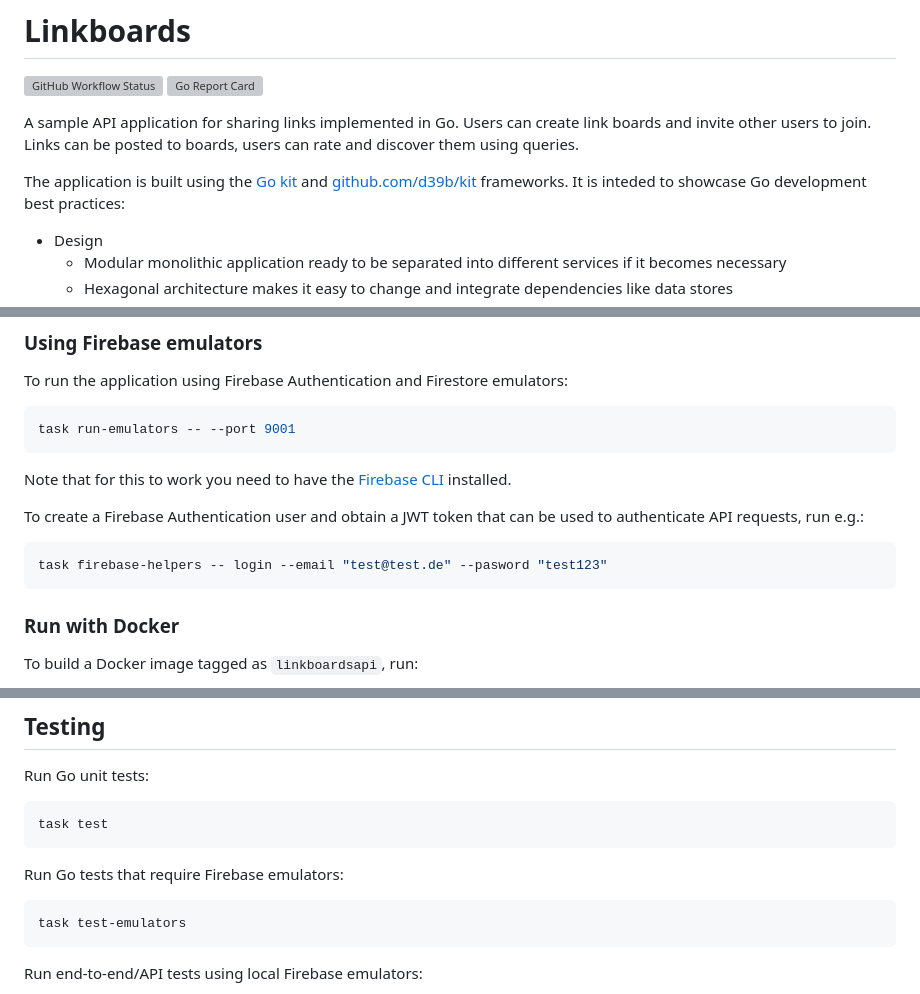
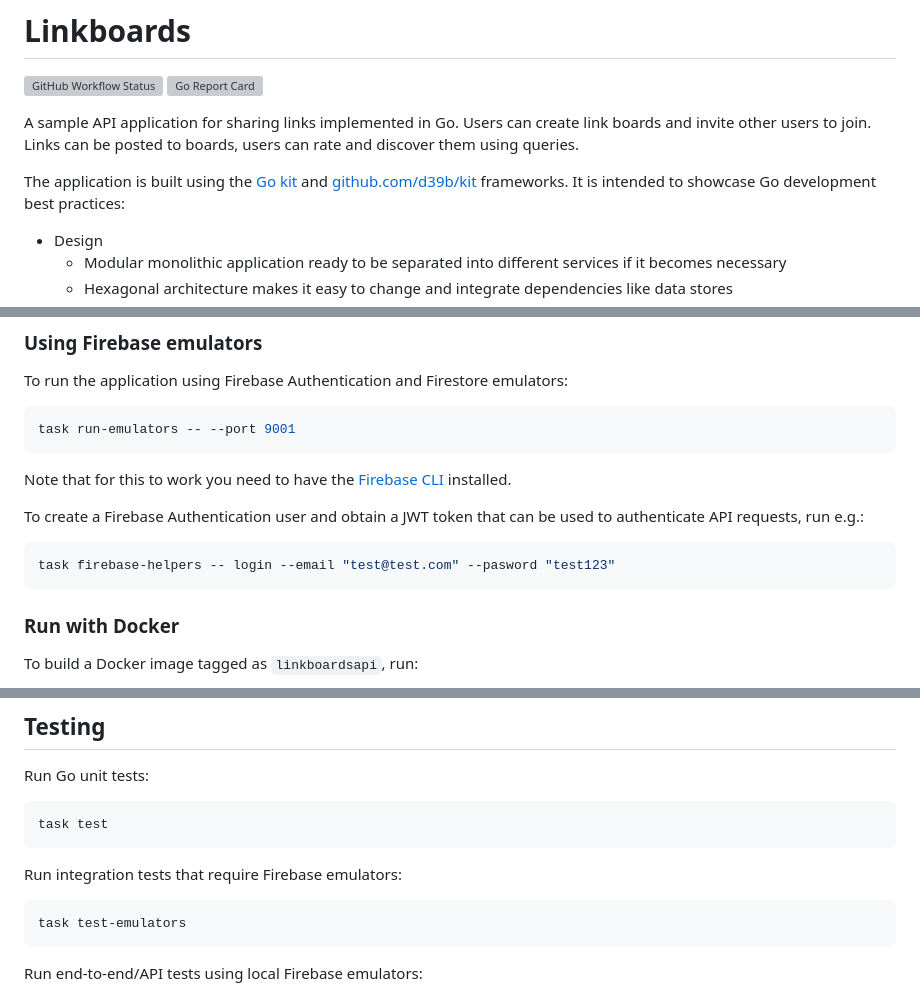
Before and after one commit to dkinzler/linkboards, a Markdown page: README.md, 3 parts joined by grey strips. Drawn GitHub-style; grey boxes are pictures that could not be loaded.

````diff
--- a/README.md
+++ b/README.md
@@ -8,7 +8,7 @@ Users can create link boards and invite other users to join.
 Links can be posted to boards, users can rate and discover them using queries.
 
 The application is built using the [Go kit](https://github.com/go-kit/kit) and [github.com/d39b/kit](https://github.com/d39b/kit) frameworks.
-It is inteded to showcase Go development best practices:
+It is intended to showcase Go development best practices:
 
 - Design
 	- Modular monolithic application ready to be separated into different services if it becomes necessary
@@ -55,7 +55,7 @@ Note that for this to work you need to have the [Firebase CLI](https://firebase.
 To create a Firebase Authentication user and obtain a JWT token that can be used to authenticate API requests, run e.g.:
 
 ```Shell
-task firebase-helpers -- login --email "test@test.de" --pasword "test123"
+task firebase-helpers -- login --email "test@test.com" --pasword "test123"
 ```
 
 ### Run with Docker
@@ -80,7 +80,7 @@ Run Go unit tests:
 task test
 ```
 
-Run Go tests that require Firebase emulators:
+Run integration tests that require Firebase emulators:
 
 ```Shell
 task test-emulators
````
Also changed, not shown: architecture.md (+11 -13 lines).
